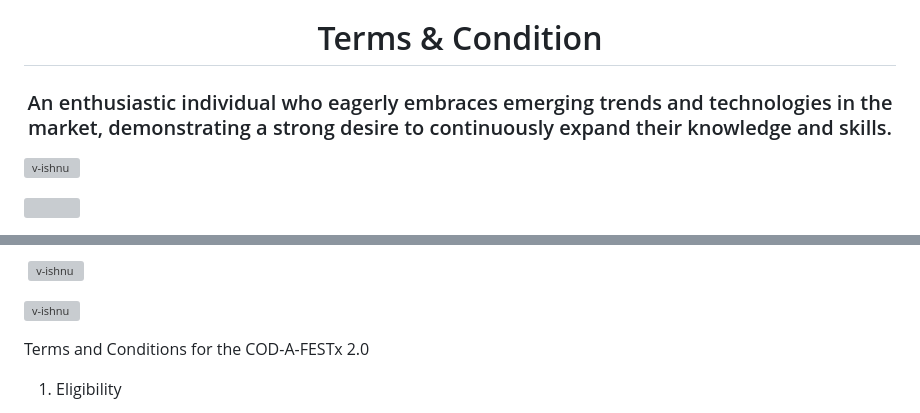
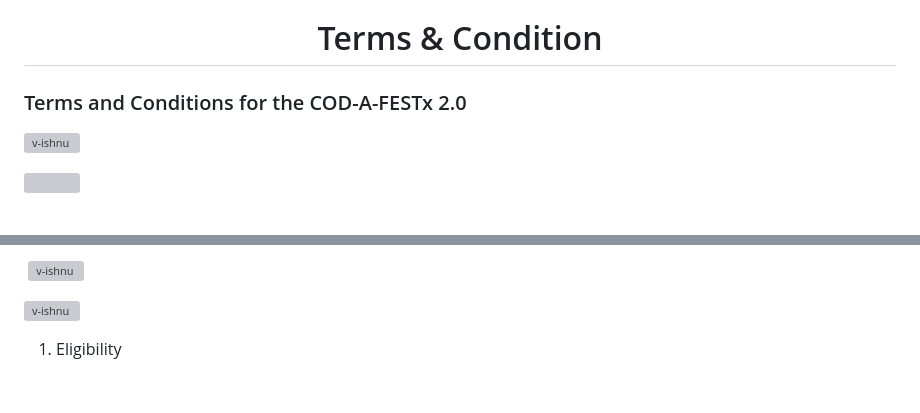
Before and after one commit to v-ishnu/COD-A-FESTx2.0, a Markdown page: Terms & Conditions.md, 2 parts joined by grey strips. Drawn GitHub-style; blank space fills up the shorter version; grey boxes are pictures that could not be loaded.

```diff
--- a/Terms & Conditions.md
+++ b/Terms & Conditions.md
@@ -1,6 +1,6 @@
 **[Register Yourself](https://v-ishnu.github.io/Home/)**
 <h1 align="center">Terms & Condition</h1>
-<h3 align="center">An enthusiastic individual who eagerly embraces emerging trends and technologies in the market, demonstrating a strong desire to continuously expand their knowledge and skills.</h3>
+<h3 align="left">Terms and Conditions for the COD-A-FESTx 2.0 </h3>
 
 <p align="left"> <img src="https://komarev.com/ghpvc/?username=v-ishnu&label=Profile%20views&color=0e75b6&style=flat" alt="v-ishnu" /> </p>
 
@@ -48,7 +48,6 @@
 
 
 
-Terms and Conditions for the COD-A-FESTx 2.0
 
 1. Eligibility
 
```
